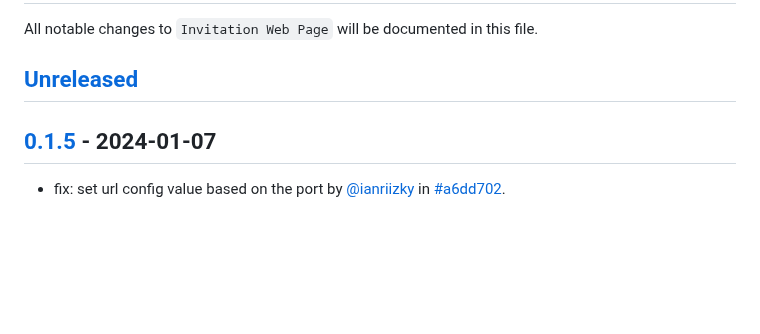
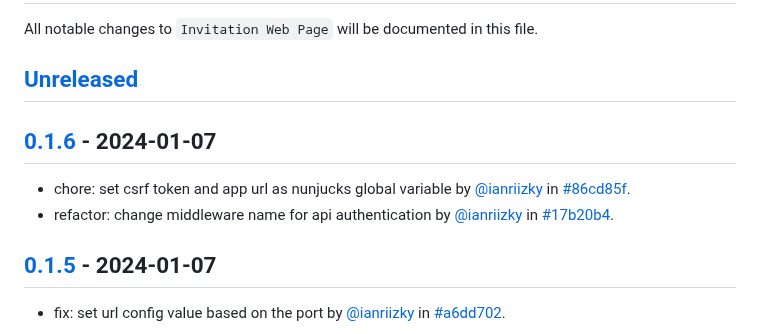
Before and after one commit to ianriizky/invitation, a Markdown page: CHANGELOG.md, the part around the change. GitHub-like rendering; blank space fills up the shorter version.

Commit message:
docs: update changelog

```diff
--- a/CHANGELOG.md
+++ b/CHANGELOG.md
@@ -2,7 +2,12 @@
 
 All notable changes to `Invitation Web Page` will be documented in this file.
 
-## [Unreleased](https://github.com/ianriizky/invitation/compare/0.1.5...develop)
+## [Unreleased](https://github.com/ianriizky/invitation/compare/0.1.6...develop)
+
+## [0.1.6](https://github.com/ianriizky/invitation/releases/tag/0.1.6) - 2024-01-07
+
+- chore: set csrf token and app url as nunjucks global variable by [@ianriizky](https://github.com/ianriizky) in [#86cd85f](https://github.com/ianriizky/invitation/commit/86cd85f116c4c71ab1f4d7bad55e1b2543bb67f0).
+- refactor: change middleware name for api authentication by [@ianriizky](https://github.com/ianriizky) in [#17b20b4](https://github.com/ianriizky/invitation/commit/17b20b4e32ec28465d64f9e0d8eeb7a063811200).
 
 ## [0.1.5](https://github.com/ianriizky/invitation/releases/tag/0.1.5) - 2024-01-07
 
```
